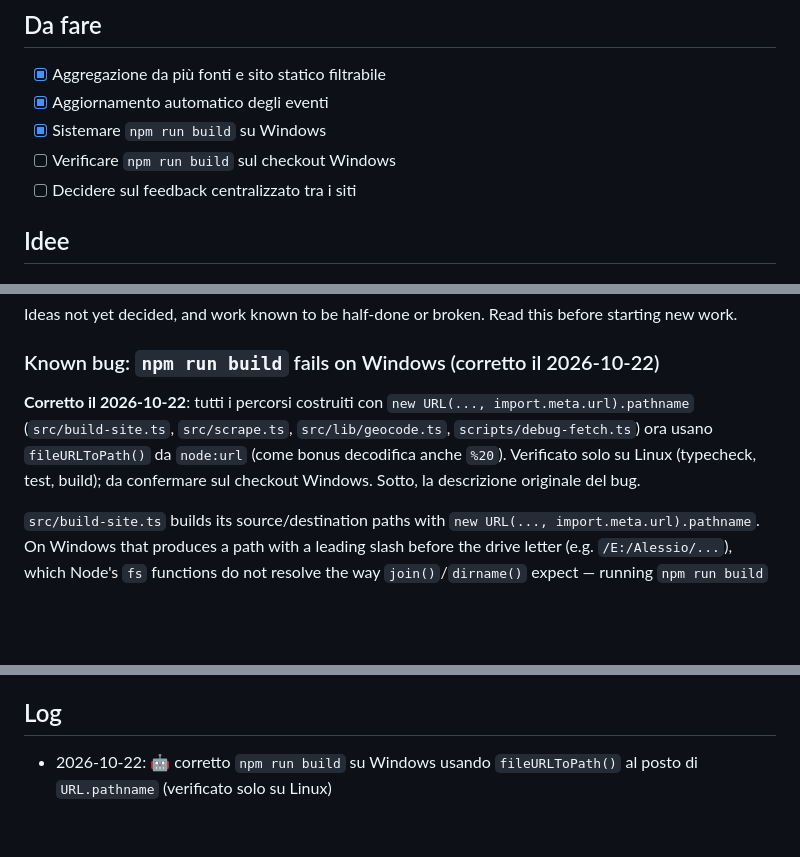
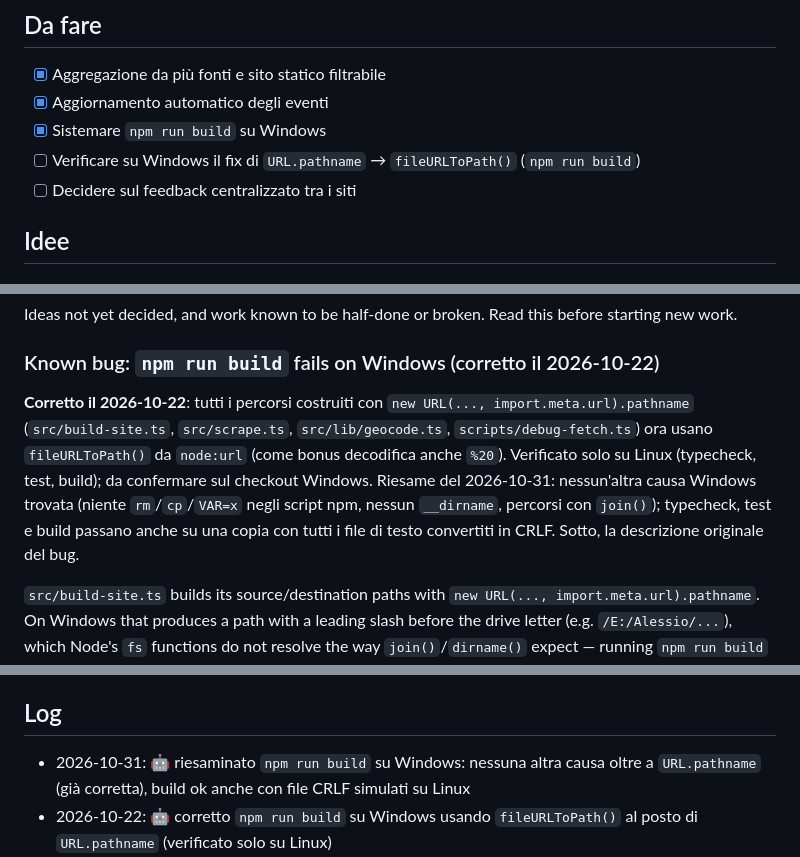
Before and after one commit to alessiomartini/amsterdam-events, a Markdown page: ROADMAP.md, 3 parts joined by grey strips. GitHub-like rendering; blank space fills up the shorter version.

Commit message:
Roadmap: riesame della build su Windows (nessuna altra causa, ok con CRLF simulato) (#5)
Co-authored-by: Claude <noreply@anthropic.com>

```diff
--- a/ROADMAP.md
+++ b/ROADMAP.md
@@ -9,7 +9,7 @@ Unico file per todo, idee, decisioni e diario, letto da Projects Overview
 - [x] Aggregazione da più fonti e sito statico filtrabile
 - [x] Aggiornamento automatico degli eventi
 - [x] Sistemare `npm run build` su Windows
-- [ ] Verificare `npm run build` sul checkout Windows
+- [ ] Verificare su Windows il fix di `URL.pathname` → `fileURLToPath()` (`npm run build`)
 - [ ] Decidere sul feedback centralizzato tra i siti
 
 ## Idee
@@ -70,7 +70,7 @@ before starting new work.
 
 ### Known bug: `npm run build` fails on Windows (corretto il 2026-10-22)
 
-**Corretto il 2026-10-22**: tutti i percorsi costruiti con `new URL(..., import.meta.url).pathname` (`src/build-site.ts`, `src/scrape.ts`, `src/lib/geocode.ts`, `scripts/debug-fetch.ts`) ora usano `fileURLToPath()` da `node:url` (come bonus decodifica anche `%20`). Verificato solo su Linux (typecheck, test, build); da confermare sul checkout Windows. Sotto, la descrizione originale del bug.
+**Corretto il 2026-10-22**: tutti i percorsi costruiti con `new URL(..., import.meta.url).pathname` (`src/build-site.ts`, `src/scrape.ts`, `src/lib/geocode.ts`, `scripts/debug-fetch.ts`) ora usano `fileURLToPath()` da `node:url` (come bonus decodifica anche `%20`). Verificato solo su Linux (typecheck, test, build); da confermare sul checkout Windows. Riesame del 2026-10-31: nessun'altra causa Windows trovata (niente `rm`/`cp`/`VAR=x` negli script npm, nessun `__dirname`, percorsi con `join()`); typecheck, test e build passano anche su una copia con tutti i file di testo convertiti in CRLF. Sotto, la descrizione originale del bug.
 
 `src/build-site.ts` builds its source/destination paths with
 `new URL(..., import.meta.url).pathname`. On Windows that produces a path
@@ -128,6 +128,7 @@ transcribed/refreshed rather than auto-scraped and will silently go stale
 until someone refreshes them by hand.
 
 ## Log
+- 2026-10-31: 🤖 riesaminato `npm run build` su Windows: nessuna altra causa oltre a `URL.pathname` (già corretta), build ok anche con file CRLF simulati su Linux
 - 2026-10-22: 🤖 corretto `npm run build` su Windows usando `fileURLToPath()` al posto di `URL.pathname` (verificato solo su Linux)
 - 2026-10-19: installabile come app a sé dal telefono (manifest con nome, icona e perimetro propri)
 - 2026-10-18: FUTURE-ARCHITECTURE.md unito in ROADMAP.md (protocollo unico)
```
